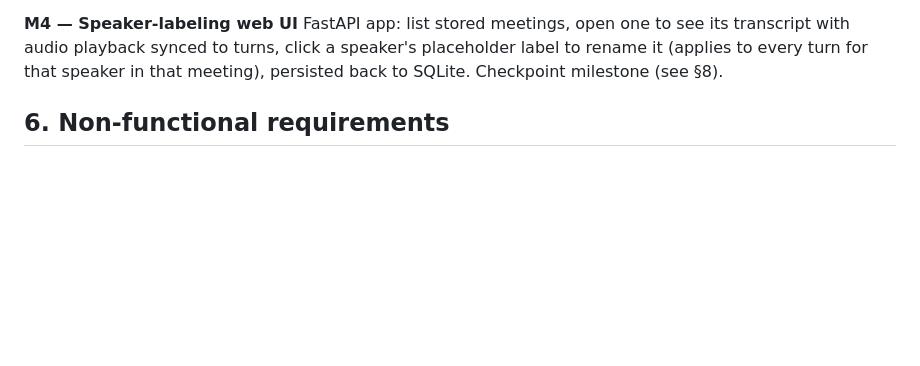
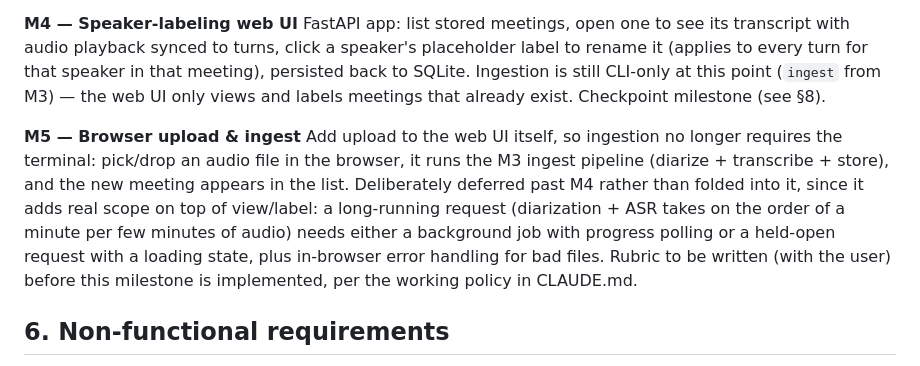
Before and after one commit to kinwahlai/singlish-transcriber, a Markdown page: SPEC.md, the part around the change. Rendered like a GitHub page; blank space fills up the shorter version.

Commit message:
Add M5 (browser upload & ingest) to the milestone plan
Keeps M4 scoped to view/label only (ingestion stays CLI-driven via M3's
`ingest` command); browser-based upload is its own later milestone since it
adds real scope (long-running request, progress feedback, error handling).

Co-Authored-By: Claude Sonnet 5 <noreply@anthropic.com>

```diff
--- a/SPEC.md
+++ b/SPEC.md
@@ -114,7 +114,17 @@ store), and a command to retrieve a stored meeting's transcript.
 **M4 — Speaker-labeling web UI**
 FastAPI app: list stored meetings, open one to see its transcript with audio playback synced to
 turns, click a speaker's placeholder label to rename it (applies to every turn for that speaker in
-that meeting), persisted back to SQLite. Checkpoint milestone (see §8).
+that meeting), persisted back to SQLite. Ingestion is still CLI-only at this point (`ingest` from
+M3) — the web UI only views and labels meetings that already exist. Checkpoint milestone (see §8).
+
+**M5 — Browser upload & ingest**
+Add upload to the web UI itself, so ingestion no longer requires the terminal: pick/drop an audio
+file in the browser, it runs the M3 ingest pipeline (diarize + transcribe + store), and the new
+meeting appears in the list. Deliberately deferred past M4 rather than folded into it, since it
+adds real scope on top of view/label: a long-running request (diarization + ASR takes on the order
+of a minute per few minutes of audio) needs either a background job with progress polling or a
+held-open request with a loading state, plus in-browser error handling for bad files. Rubric to be
+written (with the user) before this milestone is implemented, per the working policy in CLAUDE.md.
 
 ## 6. Non-functional requirements
 
```
Also changed, not shown: CLAUDE.md (+2 -2 lines).
